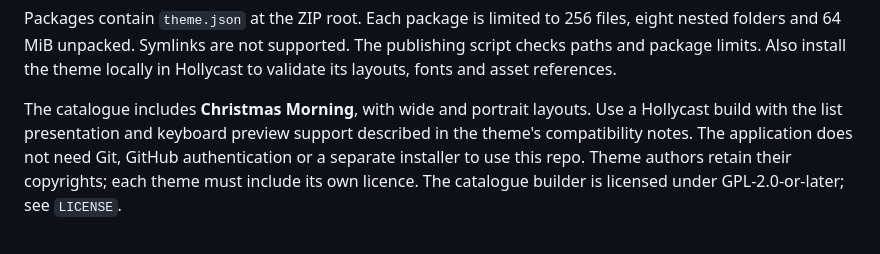
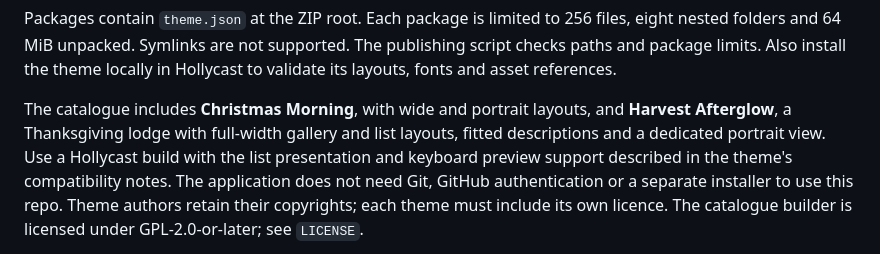
Before and after one commit to TnT-Studio-s/Hollycast-themes, a Markdown page: README.md, the part around one of its changes. GitHub-like rendering.

Commit message:
Add Harvest Afterglow Thanksgiving theme

```diff
--- a/README.md
+++ b/README.md
@@ -35,7 +36,9 @@ files, eight nested folders and 64 MiB unpacked. Symlinks are not supported.
 The publishing script checks paths and package limits. Also install the theme
 locally in Hollycast to validate its layouts, fonts and asset references.
 
-The catalogue includes **Christmas Morning**, with wide and portrait layouts.
+The catalogue includes **Christmas Morning**, with wide and portrait layouts,
+and **Harvest Afterglow**, a Thanksgiving lodge with full-width gallery and list
+layouts, fitted descriptions and a dedicated portrait view.
 Use a Hollycast build with the list presentation and keyboard preview support
 described in the theme's compatibility notes. The application does not need
 Git, GitHub authentication or a separate installer to use this repo.
```
Also changed, not shown: other parts of README.md (+1 -0 lines), themes/harvest-afterglow/ATTRIBUTION.md (added, +41 -0 lines), themes/harvest-afterglow/README.md (added, +76 -0 lines), screenshots/harvest-afterglow/list.jpg (added), 15 other files.
